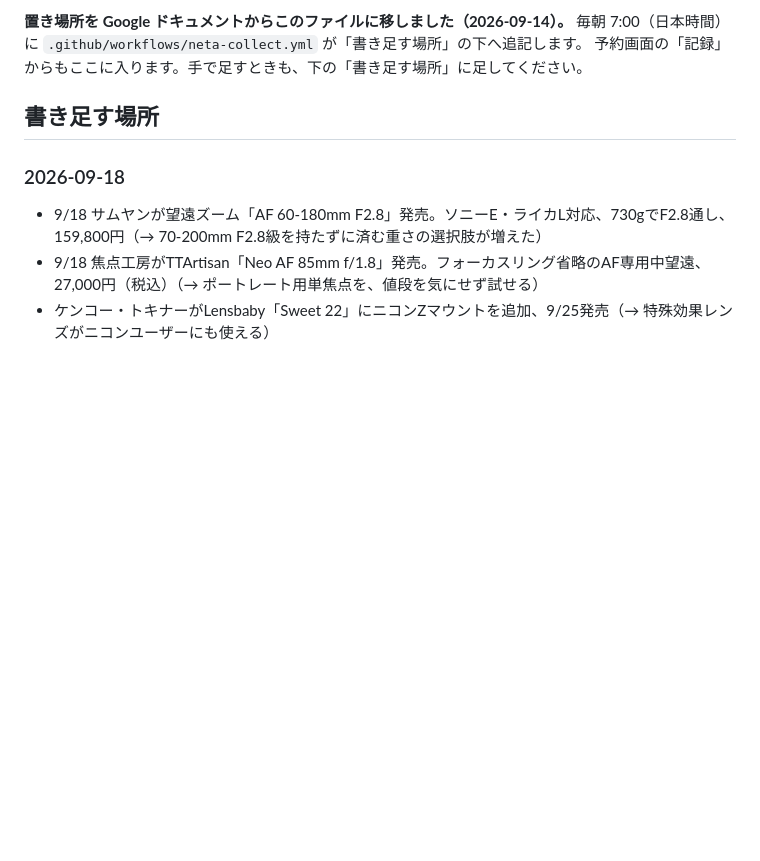
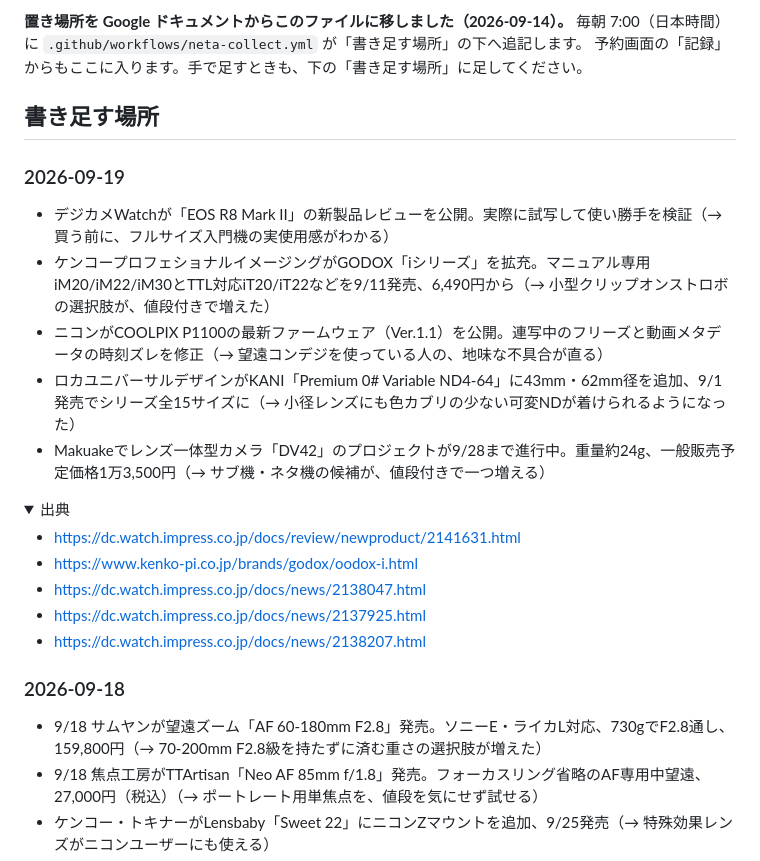
Before and after one commit to yasu29fr/x-yu__fukui-bot, a Markdown page: neta/ネタ帳.md, the part around one of its changes. Drawn GitHub-style; folded sections open; blank space fills up the shorter version.

Commit message:
chore(neta): 2026-09-19 のぶんを追記

```diff
--- a/neta/ネタ帳.md
+++ b/neta/ネタ帳.md
@@ -10,3 +10,20 @@
 予約画面の「記録」からもここに入ります。手で足すときも、下の「書き足す場所」に足してください。
 
 ## 書き足す場所
+
+### 2026-09-19
+
+- デジカメWatchが「EOS R8 Mark II」の新製品レビューを公開。実際に試写して使い勝手を検証（→ 買う前に、フルサイズ入門機の実使用感がわかる）
+- ケンコープロフェショナルイメージングがGODOX「iシリーズ」を拡充。マニュアル専用iM20/iM22/iM30とTTL対応iT20/iT22などを9/11発売、6,490円から（→ 小型クリップオンストロボの選択肢が、値段付きで増えた）
+- ニコンがCOOLPIX P1100の最新ファームウェア（Ver.1.1）を公開。連写中のフリーズと動画メタデータの時刻ズレを修正（→ 望遠コンデジを使っている人の、地味な不具合が直る）
+- ロカユニバーサルデザインがKANI「Premium 0# Variable ND4-64」に43mm・62mm径を追加、9/1発売でシリーズ全15サイズに（→ 小径レンズにも色カブリの少ない可変NDが着けられるようになった）
+- Makuakeでレンズ一体型カメラ「DV42」のプロジェクトが9/28まで進行中。重量約24g、一般販売予定価格1万3,500円（→ サブ機・ネタ機の候補が、値段付きで一つ増える）
+
+<details><summary>出典</summary>
+
+- https://dc.watch.impress.co.jp/docs/review/newproduct/2141631.html
+- https://www.kenko-pi.co.jp/brands/godox/oodox-i.html
+- https://dc.watch.impress.co.jp/docs/news/2138047.html
+- https://dc.watch.impress.co.jp/docs/news/2137925.html
+- https://dc.watch.impress.co.jp/docs/news/2138207.html
+
```
Also changed, not shown: other parts of neta/ネタ帳.md (+1 -0 lines).
